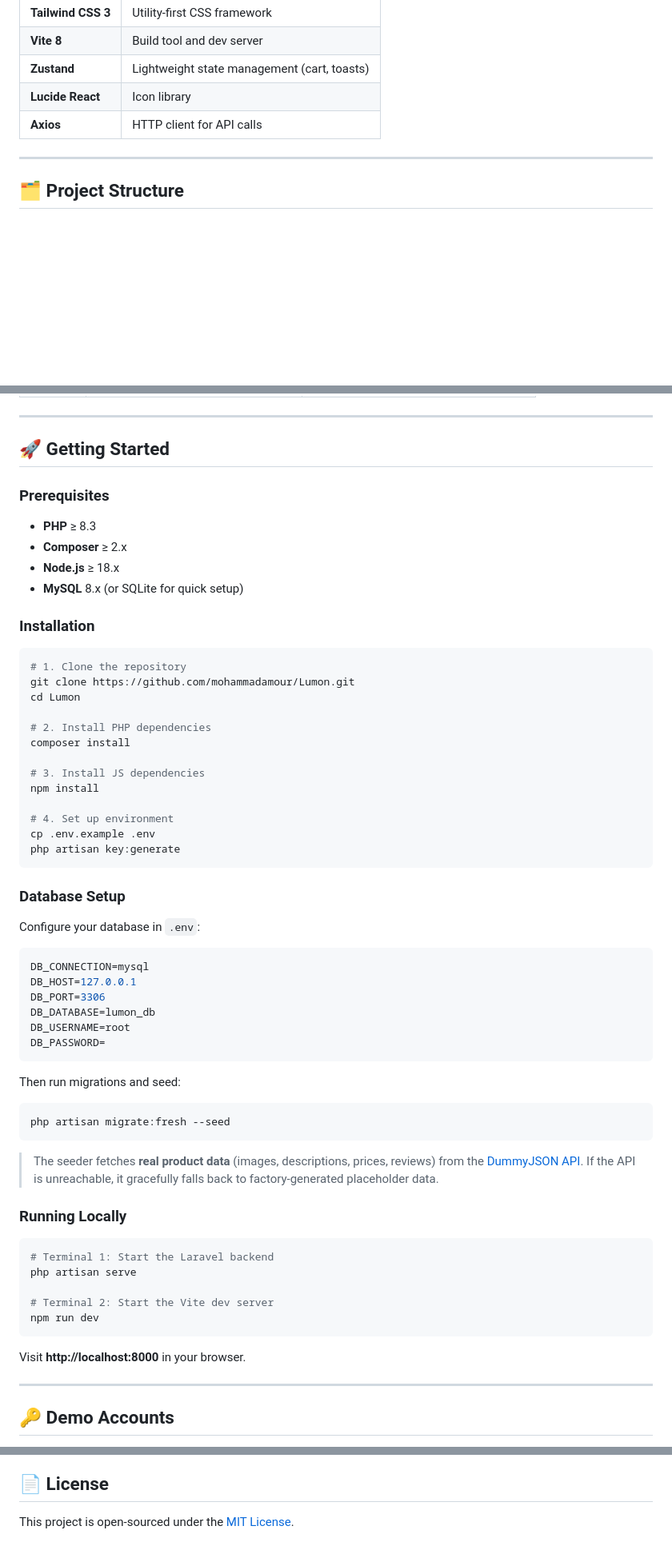
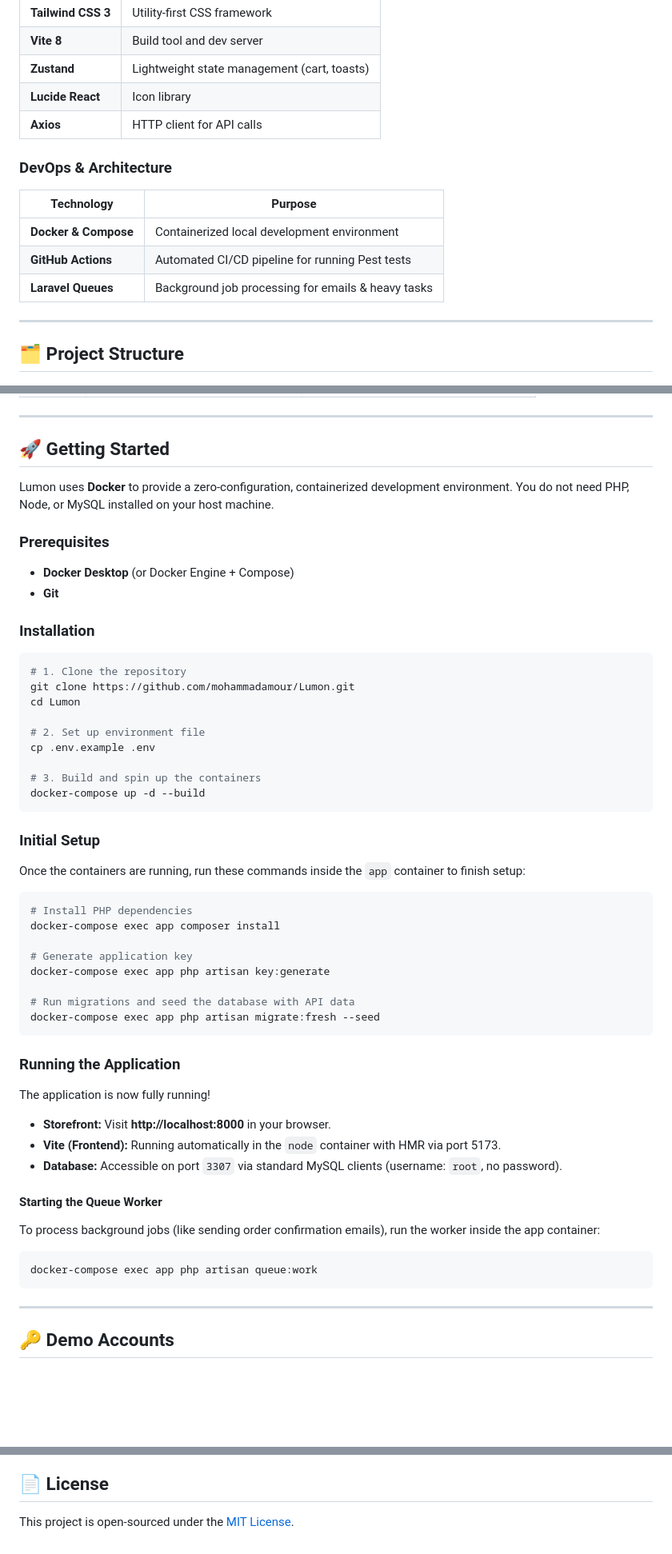
Before and after one commit to mohammadamour/Lumon, a Markdown page: README.md, 3 parts joined by grey strips. Shown at 80% size. Drawn GitHub-style; blank space fills up the shorter version.

Commit message:
updated readme file to reflected the recent changes and updages made to the application

````diff
--- a/README.md
+++ b/README.md
@@ -76,6 +77,14 @@ A modern, full-stack e-commerce platform built with **Laravel 13** and **React 1
 | **Zustand**        | Lightweight state management (cart, toasts) |
 | **Lucide React**   | Icon library                                |
 | **Axios**          | HTTP client for API calls                   |
+
+### DevOps & Architecture
+
+| Technology             | Purpose                                            |
+| ---------------------- | -------------------------------------------------- |
+| **Docker & Compose**   | Containerized local development environment        |
+| **GitHub Actions**     | Automated CI/CD pipeline for running Pest tests    |
+| **Laravel Queues**     | Background job processing for emails & heavy tasks |
 
 ---
 
@@ -181,12 +190,12 @@ reviews         → id, product_id, user_id, rating, comment (unique: product_id
 
 ## 🚀 Getting Started
 
+Lumon uses **Docker** to provide a zero-configuration, containerized development environment. You do not need PHP, Node, or MySQL installed on your host machine.
+
 ### Prerequisites
 
-- **PHP** ≥ 8.3
-- **Composer** ≥ 2.x
-- **Node.js** ≥ 18.x
-- **MySQL** 8.x (or SQLite for quick setup)
+- **Docker Desktop** (or Docker Engine + Compose)
+- **Git**
 
 ### Installation
 
@@ -195,49 +204,41 @@ reviews         → id, product_id, user_id, rating, comment (unique: product_id
 git clone https://github.com/mohammadamour/Lumon.git
 cd Lumon
 
-# 2. Install PHP dependencies
-composer install
+# 2. Set up environment file
+cp .env.example .env
 
-# 3. Install JS dependencies
-npm install
-
-# 4. Set up environment
-cp .env.example .env
-php artisan key:generate
+# 3. Build and spin up the containers
+docker-compose up -d --build
 ```
 
-### Database Setup
+### Initial Setup
 
-Configure your database in `.env`:
+Once the containers are running, run these commands inside the `app` container to finish setup:
 
-```env
-DB_CONNECTION=mysql
-DB_HOST=127.0.0.1
-DB_PORT=3306
-DB_DATABASE=lumon_db
-DB_USERNAME=root
-DB_PASSWORD=
+```bash
+# Install PHP dependencies
+docker-compose exec app composer install
+
+# Generate application key
+docker-compose exec app php artisan key:generate
+
+# Run migrations and seed the database with API data
+docker-compose exec app php artisan migrate:fresh --seed
 ```
 
-Then run migrations and seed:
+### Running the Application
 
+The application is now fully running!
+
+- **Storefront:** Visit **http://localhost:8000** in your browser.
+- **Vite (Frontend):** Running automatically in the `node` container with HMR via port 5173.
+- **Database:** Accessible on port `3307` via standard MySQL clients (username: `root`, no password).
+
+#### Starting the Queue Worker
+To process background jobs (like sending order confirmation emails), run the worker inside the app container:
 ```bash
-php artisan migrate:fresh --seed
+docker-compose exec app php artisan queue:work
 ```
-
-> The seeder fetches **real product data** (images, descriptions, prices, reviews) from the [DummyJSON API](https://dummyjson.com/). If the API is unreachable, it gracefully falls back to factory-generated placeholder data.
-
-### Running Locally
-
-```bash
-# Terminal 1: Start the Laravel backend
-php artisan serve
-
-# Terminal 2: Start the Vite dev server
-npm run dev
-```
-
-Visit **http://localhost:8000** in your browser.
 
 ---
 
@@ -274,25 +275,3 @@ The database seeder uses a two-tier strategy:
 ## 📄 License
 
 This project is open-sourced under the [MIT License](https://opensource.org/licenses/MIT).
-
-<!--
-
-
-running it locally (temp steps):
-
-php artisan serve
-npm run dev
-turn on sql xampp
-
-for bagisto
-just turn on herd
-
-todo list:
-- [x] fixed static bestseller products in landing page
-- [x] remove electronics as a category
-- [x] make clicking on landing page cateogries lead you to products page with search for that specific category
-change the kid image in landing page to electronic
-reconfigure what needs to before deployment
-dockerize and containerzie the application to be ready for deployment
-write a thorough documentation for the application
-figure out what integration and end to end tests mean and how to implement them -->
````
Also changed, not shown: other parts of README.md (+1 -0 lines).
